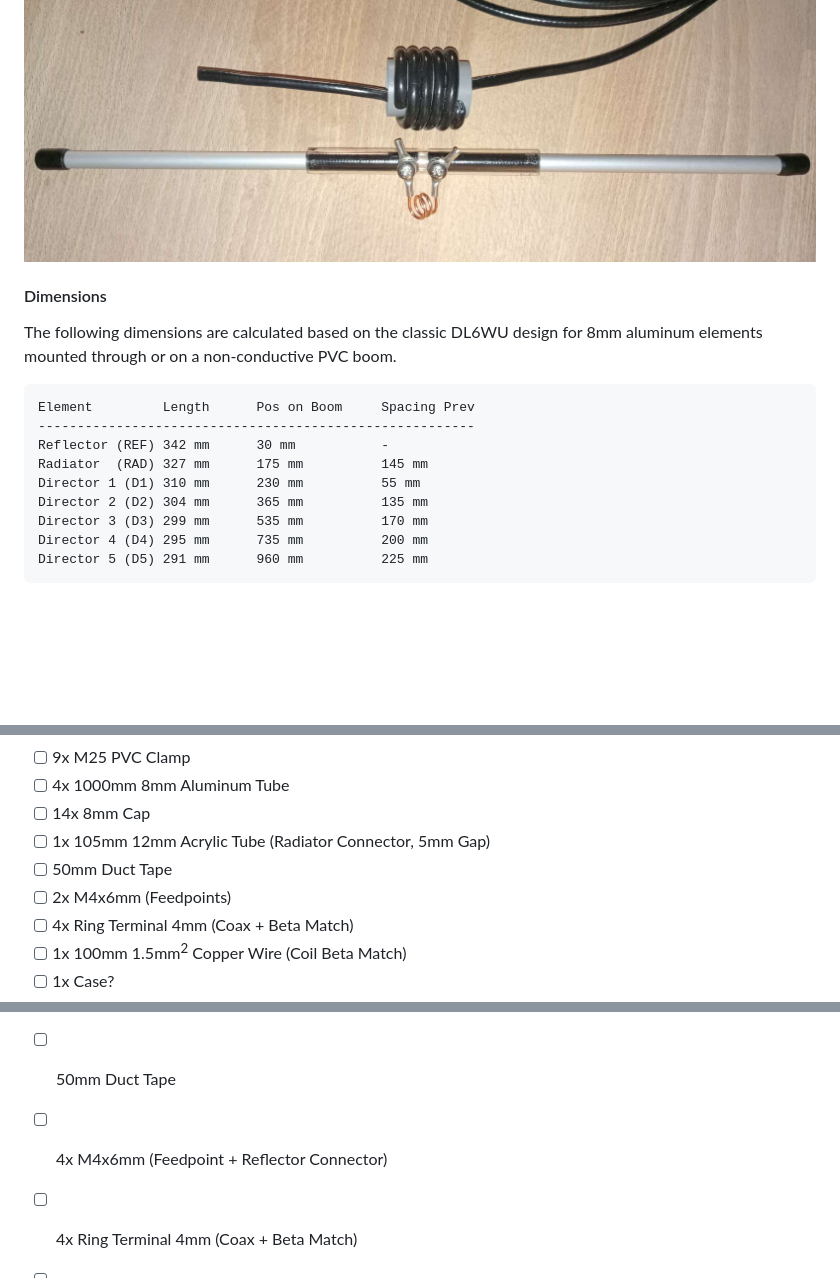
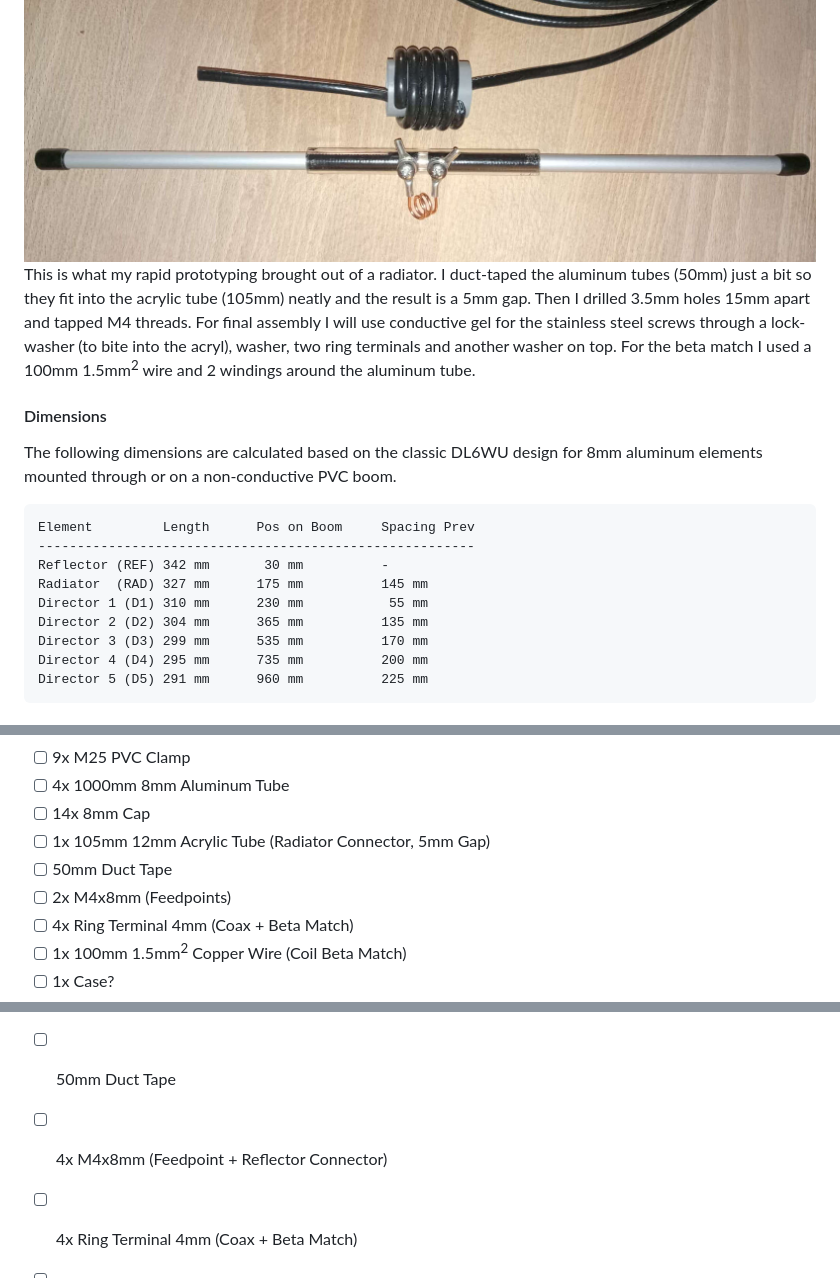
Before and after one commit to craidler/hb9hcr-sattrack, a Markdown page: README.md, 3 parts joined by grey strips. Drawn GitHub-style; blank space fills up the shorter version.

Commit message:
added prototype description

````diff
--- a/README.md
+++ b/README.md
@@ -144,6 +144,7 @@ Home brew, based on AI results and online Yagi calculator, fine tuned with an [N
 ### Yagi 7-Element 70cm Band &#x1F4E1;
 
 ![Yagi 70cm Band Radiator](./img//yagi-radiator-70cm.jpeg)
+This is what my rapid prototyping brought out of a radiator. I duct-taped the aluminum tubes (50mm) just a bit so they fit into the acrylic tube (105mm) neatly and the result is a 5mm gap. Then I drilled 3.5mm holes 15mm apart and tapped M4 threads. For final assembly I will use conductive gel for the stainless steel screws through a lock-washer (to bite into the acryl), washer, two ring terminals and another washer on top. For the beta match I used a 100mm 1.5mm<sup>2</sup> wire and 2 windings around the aluminum tube.
 
 #### Dimensions
 The following dimensions are calculated based on the classic DL6WU design for 8mm aluminum elements mounted through or on a non-conductive PVC boom.
@@ -151,9 +152,9 @@ The following dimensions are calculated based on the classic DL6WU design for 8m
 ```
 Element 	    Length      Pos on Boom     Spacing Prev
 --------------------------------------------------------
-Reflector (REF)	342 mm	    30 mm	        -
+Reflector (REF)	342 mm	     30 mm	        -
 Radiator  (RAD)	327 mm	    175 mm	        145 mm
-Director 1 (D1)	310 mm	    230 mm	        55 mm
+Director 1 (D1)	310 mm	    230 mm	         55 mm
 Director 2 (D2)	304 mm	    365 mm	        135 mm
 Director 3 (D3)	299 mm	    535 mm	        170 mm
 Director 4 (D4)	295 mm	    735 mm	        200 mm
@@ -169,7 +170,7 @@ Director 5 (D5)	291 mm	    960 mm	        225 mm
 - [ ] 14x 8mm Cap
 - [ ] 1x 105mm 12mm Acrylic Tube (Radiator Connector, 5mm Gap)
 - [ ] 50mm Duct Tape
-- [ ] 2x M4x6mm (Feedpoints)
+- [ ] 2x M4x8mm (Feedpoints)
 - [ ] 4x Ring Terminal 4mm (Coax + Beta Match)
 - [ ] 1x 100mm 1.5mm<sup>2</sup> Copper Wire (Coil Beta Match)
 - [ ] 1x Case?
@@ -190,7 +191,7 @@ Director 5 (D5)	291 mm	    960 mm	        225 mm
 - [ ] 6x 8mm Cap
 - [ ] 1x 105mm 12mm Acrylic Tube (Radiator Connector, 5mm Gap)
 - [ ] 50mm Duct Tape
-- [ ] 4x M4x6mm (Feedpoint + Reflector Connector)
+- [ ] 4x M4x8mm (Feedpoint + Reflector Connector)
 - [ ] 4x Ring Terminal 4mm (Coax + Beta Match)
 - [ ] 1x 100mm 1.5mm<sup>2</sup> Copper Wire (Coil Beta Match)
 - [ ] 1x Case?
````
